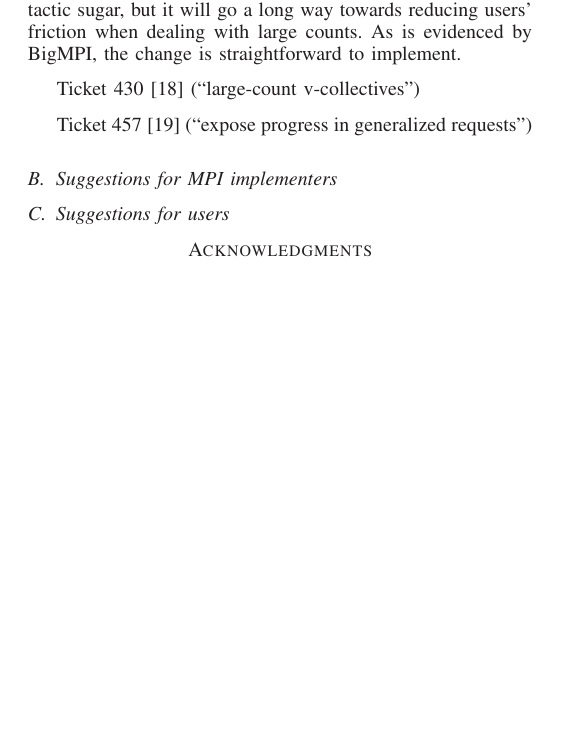
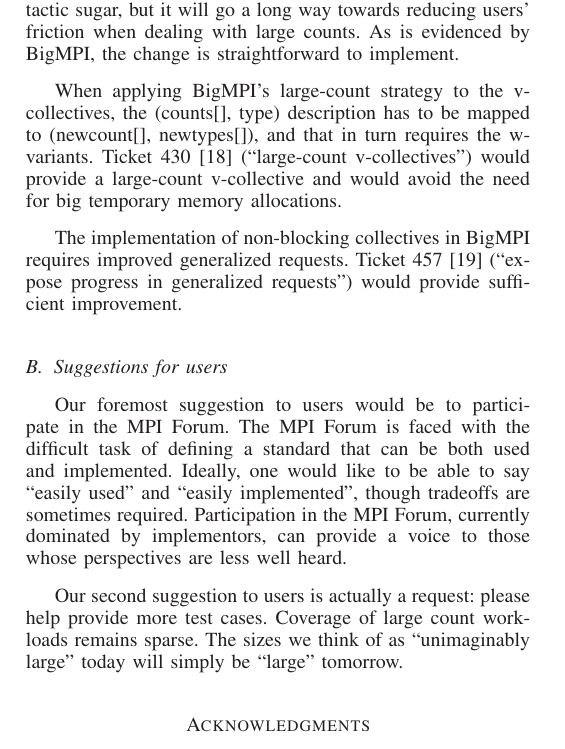
Before and after one commit to jeffhammond/BigMPI-paper, a LaTeX paper (bigmpi.tex, which reads text/finale.tex): part of one column of page 4 of 5, cut so that both start at the same text, the shorter picture padded with empty space. Compiled offline with LaTeX, dvips and Ghostscript.

Commit message:
some kind of conclusion

```diff
--- a/text/finale.tex
+++ b/text/finale.tex
@@ -26,13 +26,27 @@ Ticket 423~\cite{ticket423} % https://svn.mpi-forum.org/trac/mpi-forum-web/ticke
 (``add MPI\_Type\_contiguous\_x'') is syntactic sugar, but it will go a long way towards reducing users' friction when dealing with large counts.  As is evidenced by BigMPI, the change is straightforward to implement.
 
 %430 is required to support nonblocking v-collectives in a straightforward way.
-Ticket 430~\cite{ticket430} % https://svn.mpi-forum.org/trac/mpi-forum-web/ticket/430
-(``large-count v-collectives'')
+When applying BigMPI's large-count strategy to the v-collectives, the (counts[], type) description has to be mapped to (newcount[], newtypes[]),
+and that in turn requires the w-variants.
+Ticket 430~\cite{ticket430}
+% https://svn.mpi-forum.org/trac/mpi-forum-web/ticket/430
+(``large-count v-collectives'') would provide a large-count v-collective and would avoid the need for big temporary memory allocations.
 
+The implementation of non-blocking collectives in BigMPI requires improved generalized requests.
 %MPICH-style generalized requests required (https://svn.mpi-forum.org/trac/mpi-forum-web/wiki/Proposal should be ticket-ized)
 Ticket 457~\cite{ticket457} % https://svn.mpi-forum.org/trac/mpi-forum-web/ticket/457
-(``expose progress in generalized requests'')
-
-\subsection{Suggestions for MPI implementers}
+(``expose progress in generalized requests'') would provide sufficient improvement.
 
 \subsection{Suggestions for users}
+
+% jeff: i don't know what you had in mind here...
+Our foremost suggestion to users would be to participate in the MPI Forum.  The
+MPI Forum is faced with the difficult task of defining a standard that can be
+both used and implemented.  Ideally, one would like to be able to say ``easily
+used'' and ``easily implemented'', though tradeoffs are sometimes required.
+Participation in the MPI Forum, currently dominated by implementors, can
+provide a voice to those whose perspectives are less well heard.
+
+Our second suggestion to users is actually a request: please help provide more
+test cases.  Coverage of large count workloads remains sparse.  The sizes we
+think of as ``unimaginably large'' today will simply be ``large'' tomorrow.
```
